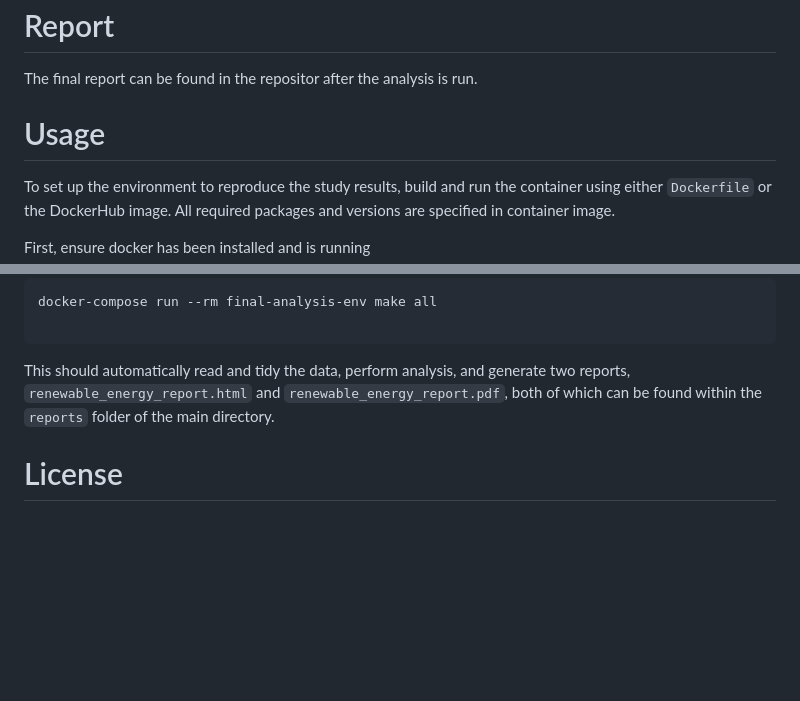
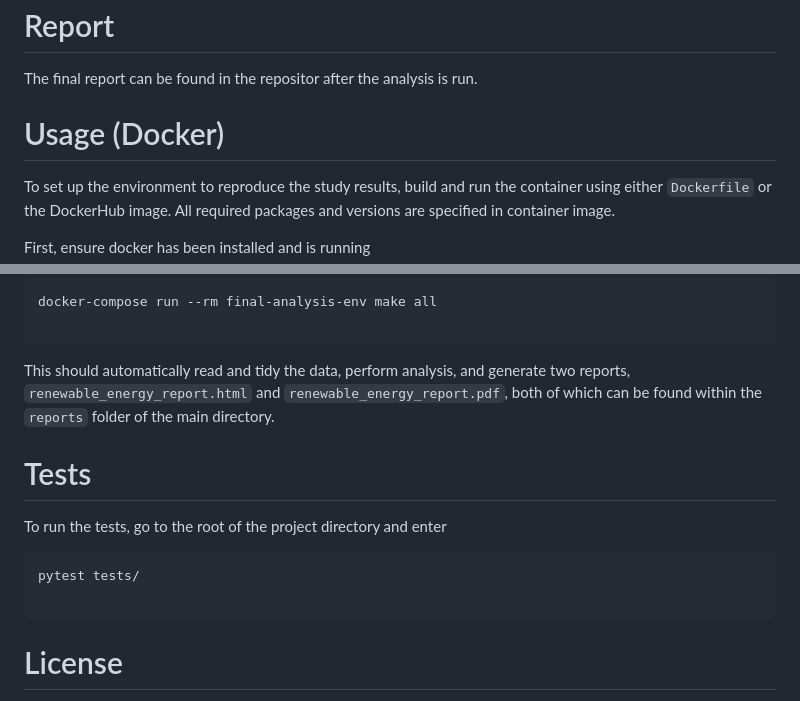
Before and after one commit to DSCI-310-2024/DSCI310-Group14, a Markdown page: README.md, 2 parts joined by grey strips. Drawn GitHub-style; blank space fills up the shorter version.

Commit message:
added instructions to run the tests

````diff
--- a/README.md
+++ b/README.md
@@ -10,7 +10,7 @@ As a complex issue, climate change doesn't have a singular cause, though the imp
 # Report
 The final report can be found in the repositor after the analysis is run.
 
-# Usage
+# Usage (Docker)
 
 To set up the environment to reproduce the study results, build and run the container using either `Dockerfile` or the DockerHub image. All required packages and versions are specified in container image.
 
@@ -39,6 +39,14 @@ docker-compose run --rm final-analysis-env make all
 
 This should automatically read and tidy the data, perform analysis, and generate two reports, `renewable_energy_report.html` and `renewable_energy_report.pdf`, both of which can be found within the `reports` folder of the main directory.
 
+# Tests
+
+To run the tests, go to the root of the project directory and enter
+```
+pytest tests/
+
+```
+
 # License
 
 The renewable electricity report is licensed under the Creative Commons [Attribution-NonCommercial-NoDerivatives 4.0 International (CC BY-NC-ND 4.0](https://creativecommons.org/licenses/by-nc-nd/4.0/). The code contained in this repository is licensed under the [MIT license](https://opensource.org/licenses/MIT). For more information, please see the license file.
````
